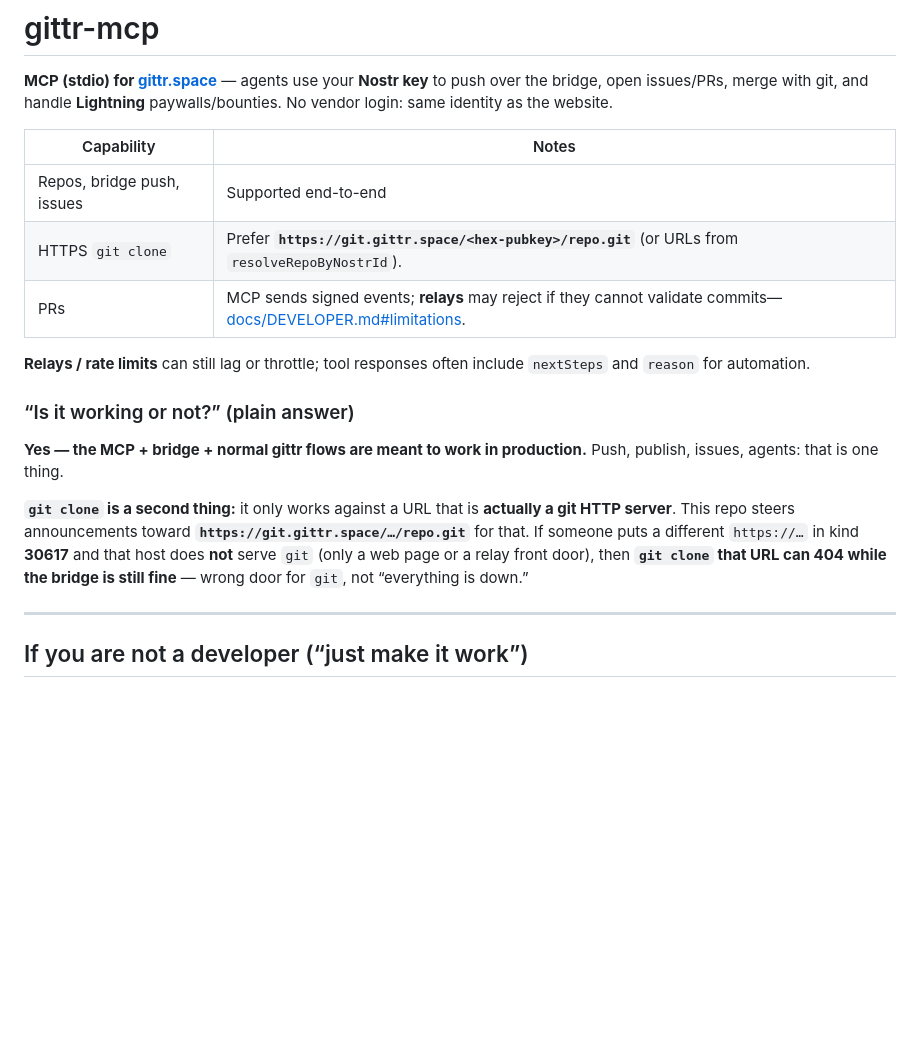
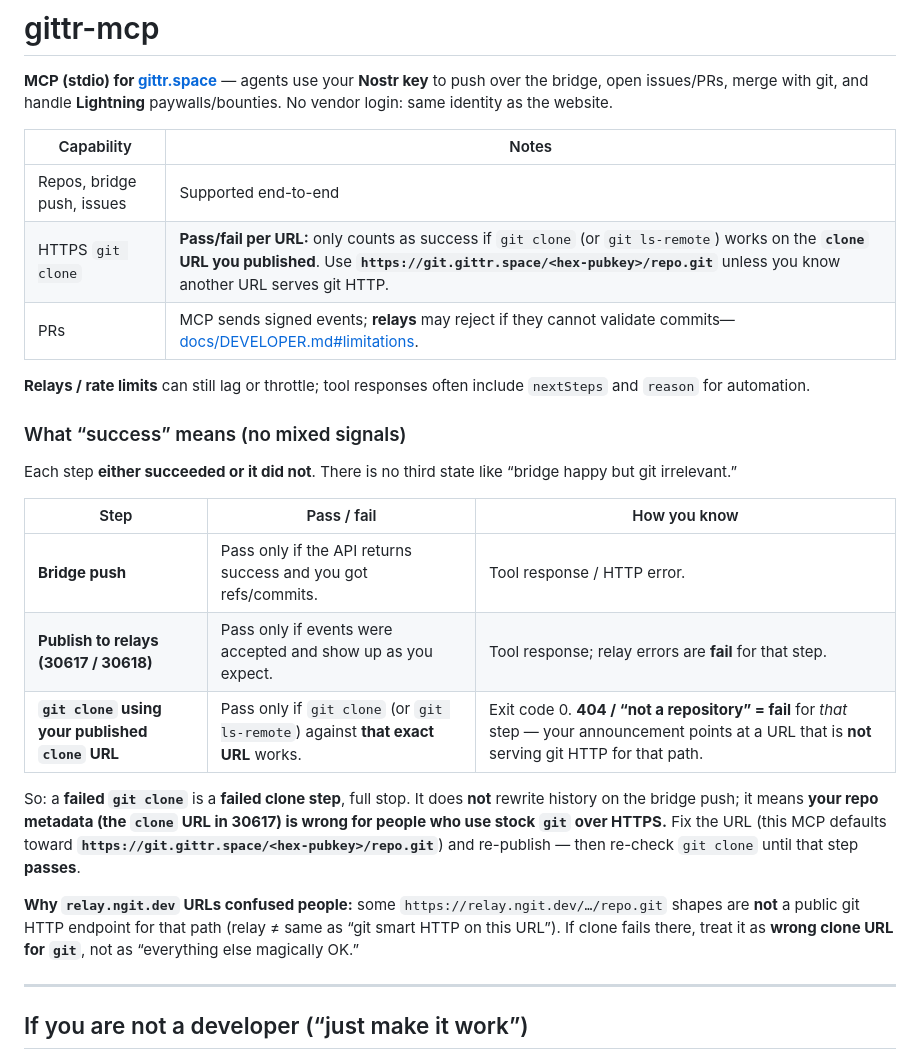
Before and after one commit to arbadacarbaYK/gittr-mcp, a Markdown page: README.md, the part around the change. Rendered like a GitHub page; blank space fills up the shorter version.

Commit message:
docs: binary pass/fail for push vs clone (no ambiguous 'bridge fine')
README: checklist per step; failed git clone = failed clone step; fix 30617 URL.
DEVELOPER: PR section aligned — bad clone URL is failed verification, not soft excuse.
Co-authored-by: Cursor <cursoragent@cursor.com>

```diff
--- a/README.md
+++ b/README.md
@@ -5,16 +5,24 @@
 | Capability | Notes |
 |------------|--------|
 | Repos, bridge push, issues | Supported end-to-end |
-| HTTPS `git clone` | Prefer **`https://git.gittr.space/<hex-pubkey>/repo.git`** (or URLs from `resolveRepoByNostrId`). |
+| HTTPS `git clone` | **Pass/fail per URL:** only counts as success if `git clone` (or `git ls-remote`) works on the **`clone` URL you published**. Use **`https://git.gittr.space/<hex-pubkey>/repo.git`** unless you know another URL serves git HTTP. |
 | PRs | MCP sends signed events; **relays** may reject if they cannot validate commits—[docs/DEVELOPER.md#limitations](docs/DEVELOPER.md#limitations). |
 
 **Relays / rate limits** can still lag or throttle; tool responses often include `nextSteps` and `reason` for automation.
 
-### “Is it working or not?” (plain answer)
+### What “success” means (no mixed signals)
 
-**Yes — the MCP + bridge + normal gittr flows are meant to work in production.** Push, publish, issues, agents: that is one thing.
+Each step **either succeeded or it did not**. There is no third state like “bridge happy but git irrelevant.”
 
-**`git clone` is a second thing:** it only works against a URL that is **actually a git HTTP server**. This repo steers announcements toward **`https://git.gittr.space/…/repo.git`** for that. If someone puts a different `https://…` in kind **30617** and that host does **not** serve `git` (only a web page or a relay front door), then **`git clone` that URL can 404 while the bridge is still fine** — wrong door for `git`, not “everything is down.”
+| Step | Pass / fail | How you know |
+|------|----------------|--------------|
+| **Bridge push** | Pass only if the API returns success and you got refs/commits. | Tool response / HTTP error. |
+| **Publish to relays (30617 / 30618)** | Pass only if events were accepted and show up as you expect. | Tool response; relay errors are **fail** for that step. |
+| **`git clone` using your published `clone` URL** | Pass only if `git clone` (or `git ls-remote`) against **that exact URL** works. | Exit code 0. **404 / “not a repository” = fail** for *that* step — your announcement points at a URL that is **not** serving git HTTP for that path. |
+
+So: a **failed `git clone`** is a **failed clone step**, full stop. It does **not** rewrite history on the bridge push; it means **your repo metadata (the `clone` URL in 30617) is wrong for people who use stock `git` over HTTPS.** Fix the URL (this MCP defaults toward **`https://git.gittr.space/<hex-pubkey>/repo.git`**) and re-publish — then re-check `git clone` until that step **passes**.
+
+**Why `relay.ngit.dev` URLs confused people:** some `https://relay.ngit.dev/…/repo.git` shapes are **not** a public git HTTP endpoint for that path (relay ≠ same as “git smart HTTP on this URL”). If clone fails there, treat it as **wrong clone URL for `git`**, not as “everything else magically OK.”
 
 ---
 
```
Also changed, not shown: docs/DEVELOPER.md (+4 -2 lines).
